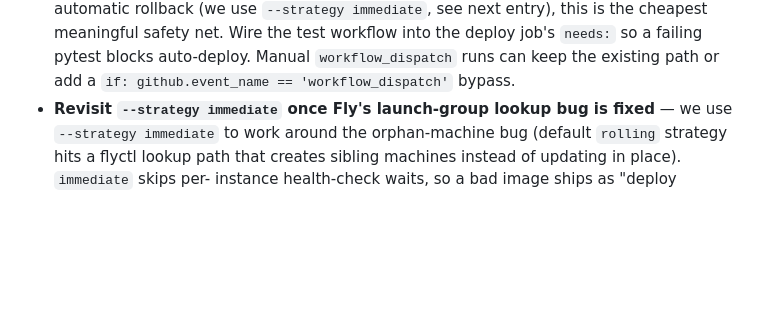
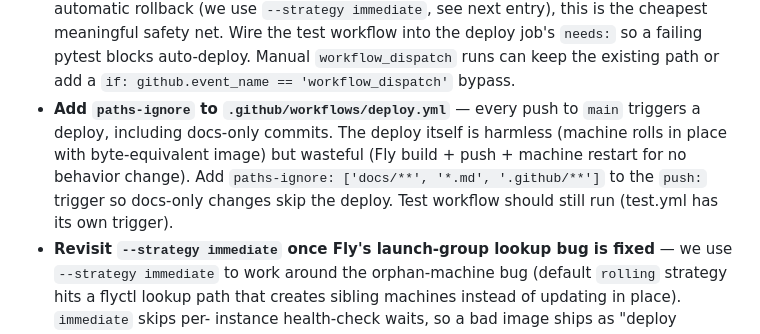
Before and after one commit to dghiles/markland, a Markdown page: docs/FOLLOW-UPS.md, the part around the change. Drawn GitHub-style; blank space fills up the shorter version.

Commit message:
docs(follow-ups): log paths-ignore for deploy workflow
Docs-only commits trigger a wasteful CI deploy. Add paths-ignore on the
push: trigger so docs/** and *.md commits skip the deploy job. Test
workflow keeps running on all pushes.

Co-Authored-By: Claude Opus 4.7 <noreply@anthropic.com>

```diff
--- a/docs/FOLLOW-UPS.md
+++ b/docs/FOLLOW-UPS.md
@@ -128,6 +128,13 @@ post-launch sprint should pick up.
   workflow into the deploy job's `needs:` so a failing pytest blocks
   auto-deploy. Manual `workflow_dispatch` runs can keep the existing path or
   add a `if: github.event_name == 'workflow_dispatch'` bypass.
+- **Add `paths-ignore` to `.github/workflows/deploy.yml`** — every push to
+  `main` triggers a deploy, including docs-only commits. The deploy itself
+  is harmless (machine rolls in place with byte-equivalent image) but
+  wasteful (Fly build + push + machine restart for no behavior change).
+  Add `paths-ignore: ['docs/**', '*.md', '.github/**']` to the `push:`
+  trigger so docs-only changes skip the deploy. Test workflow should
+  still run (test.yml has its own trigger).
 - **Revisit `--strategy immediate` once Fly's launch-group lookup bug is
   fixed** — we use `--strategy immediate` to work around the orphan-machine
   bug (default `rolling` strategy hits a flyctl lookup path that creates
```
